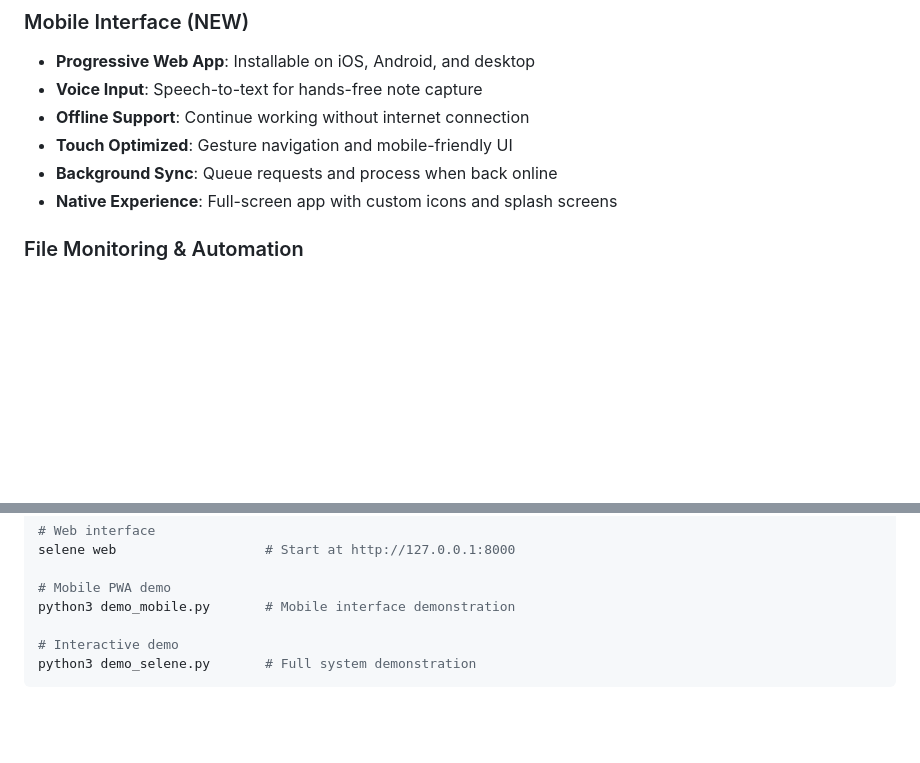
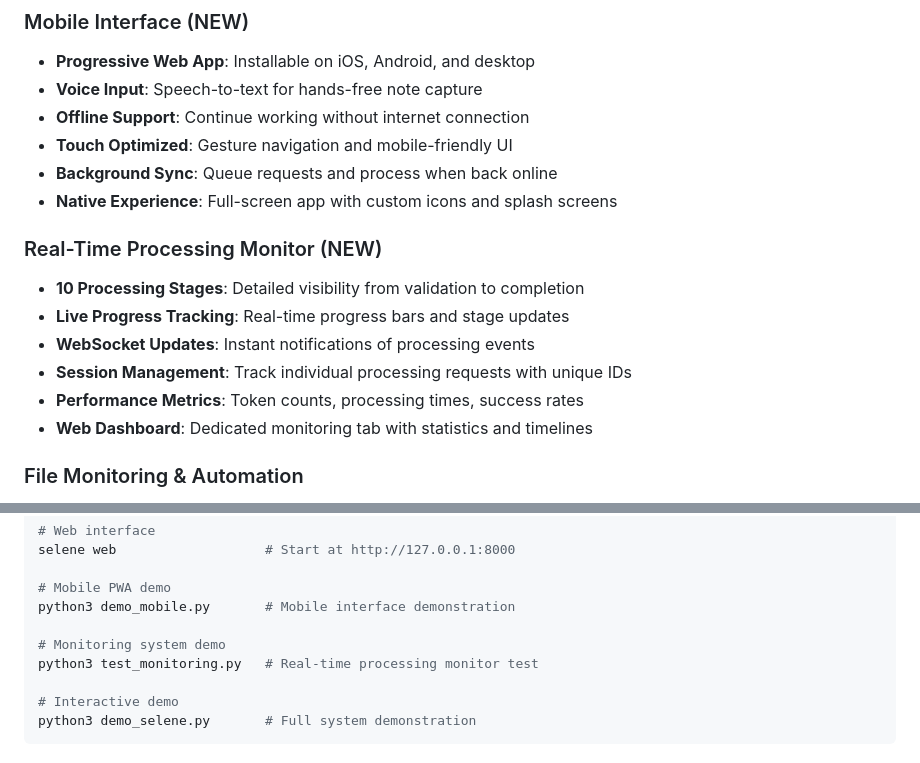
Before and after one commit to SlowSpeedChase/selene, a Markdown page: README.md, 2 parts joined by grey strips. Drawn GitHub-style; blank space fills up the shorter version.

```diff
--- a/README.md
+++ b/README.md
@@ -35,6 +35,14 @@ A completely local AI-powered Second Brain system for processing and managing no
 - **Touch Optimized**: Gesture navigation and mobile-friendly UI
 - **Background Sync**: Queue requests and process when back online
 - **Native Experience**: Full-screen app with custom icons and splash screens
+
+### Real-Time Processing Monitor (NEW)
+- **10 Processing Stages**: Detailed visibility from validation to completion
+- **Live Progress Tracking**: Real-time progress bars and stage updates
+- **WebSocket Updates**: Instant notifications of processing events
+- **Session Management**: Track individual processing requests with unique IDs
+- **Performance Metrics**: Token counts, processing times, success rates
+- **Web Dashboard**: Dedicated monitoring tab with statistics and timelines
 
 ### File Monitoring & Automation
 - **Intelligent File Monitoring**: Real-time file system watching with automated processing
@@ -131,6 +139,9 @@ selene web                   # Start at http://127.0.0.1:8000
 
 # Mobile PWA demo
 python3 demo_mobile.py       # Mobile interface demonstration
+
+# Monitoring system demo
+python3 test_monitoring.py   # Real-time processing monitor test
 
 # Interactive demo
 python3 demo_selene.py       # Full system demonstration
```
Also changed, not shown: MONITORING_SYSTEM.md (added, +317 -0 lines).
